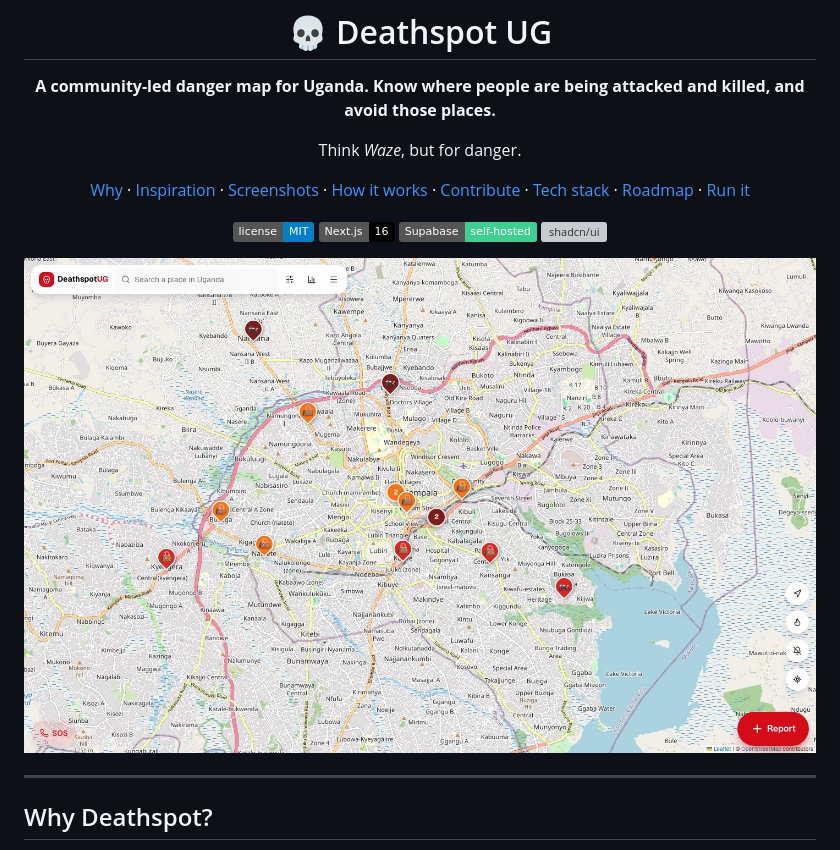
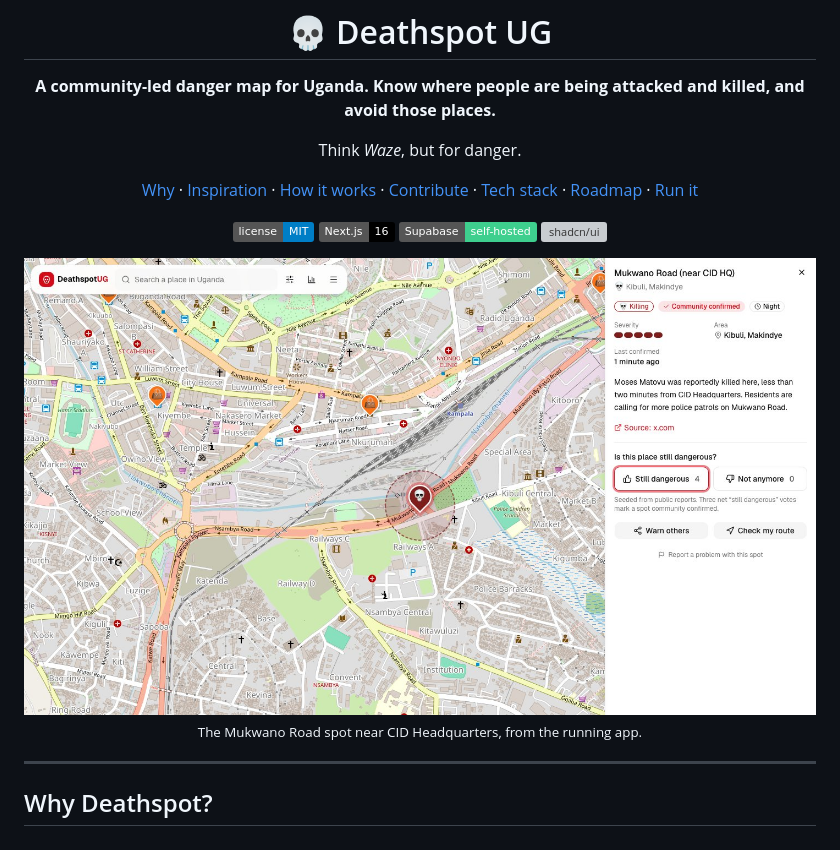
Before and after one commit to mwanjajoel/deathspot, a Markdown page: README.md, the part around one of its changes. Rendered like a GitHub page; pictures changed too: docs/screenshots/deathspot.jpg (added), docs/screenshots/map-desktop.jpg (deleted); badges without logos; grey boxes are pictures that could not be loaded.

Commit message:
Use a single screenshot of the running app in the README

```diff
--- a/README.md
+++ b/README.md
@@ -6,11 +6,13 @@
 
 Think *Waze*, but for danger.
 
-[Why](#why-deathspot) · [Inspiration](#the-inspiration) · [Screenshots](#screenshots) · [How it works](#how-it-works) · [Contribute](#how-you-can-contribute) · [Tech stack](#tech-stack) · [Roadmap](#roadmap) · [Run it](#getting-started)
+[Why](#why-deathspot) · [Inspiration](#the-inspiration) · [How it works](#how-it-works) · [Contribute](#how-you-can-contribute) · [Tech stack](#tech-stack) · [Roadmap](#roadmap) · [Run it](#getting-started)
 
 ![License: MIT](https://img.shields.io/badge/license-MIT-blue.svg) ![Next.js 16](https://img.shields.io/badge/Next.js-16-black) ![Supabase](https://img.shields.io/badge/Supabase-self--hosted-3ECF8E) ![shadcn/ui](https://img.shields.io/badge/UI-shadcn%2Fui-111)
 
-<img src="docs/screenshots/map-desktop.jpg" alt="Deathspot UG map of Kampala with danger pins coloured by severity" width="100%">
+<img src="docs/screenshots/deathspot.jpg" alt="Deathspot UG: map of central Kampala with the Mukwano Road danger spot open, showing its severity, source and community confirmation" width="100%">
+
+<sub>The Mukwano Road spot near CID Headquarters, from the running app.</sub>
 
 </div>
 
```
Also changed, not shown: other parts of README.md (+0 -26 lines), docs/screenshots/admin-login-mobile.jpg (deleted), docs/screenshots/map-mobile.jpg (deleted), docs/screenshots/spot-desktop.jpg (deleted), docs/screenshots/spot-mobile.jpg (deleted).
